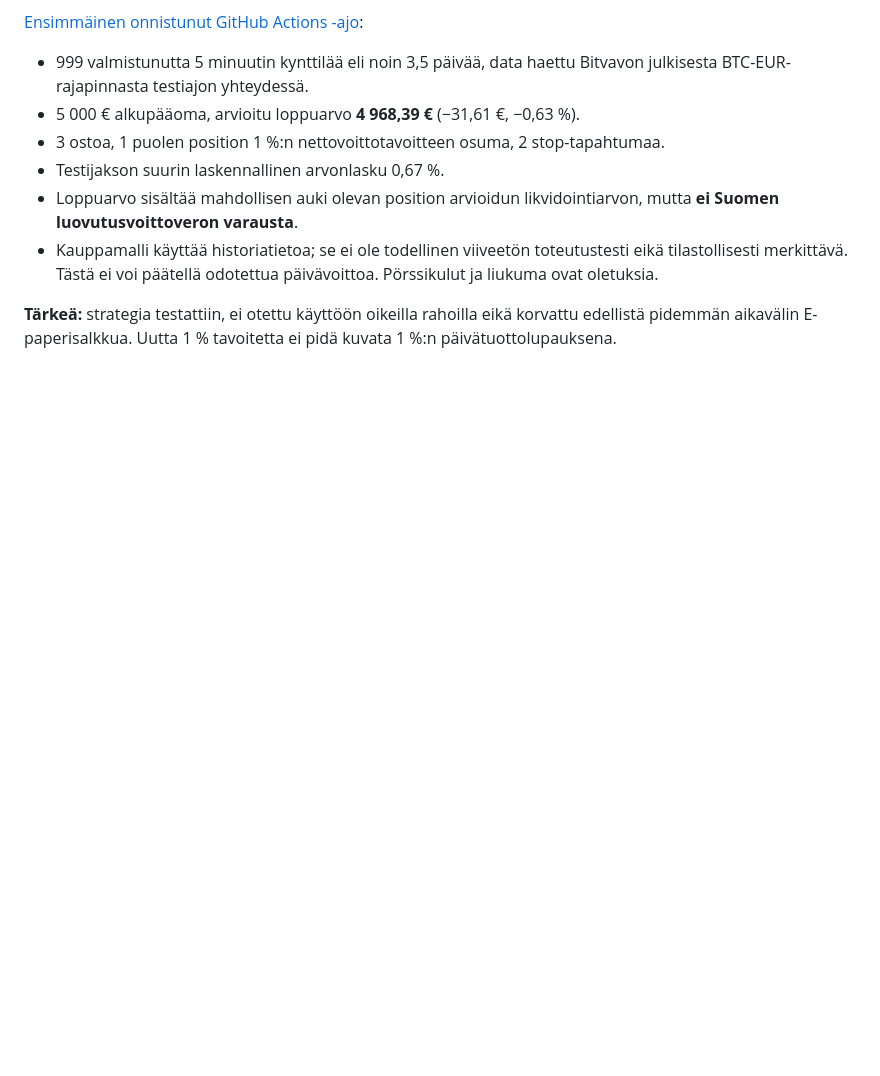
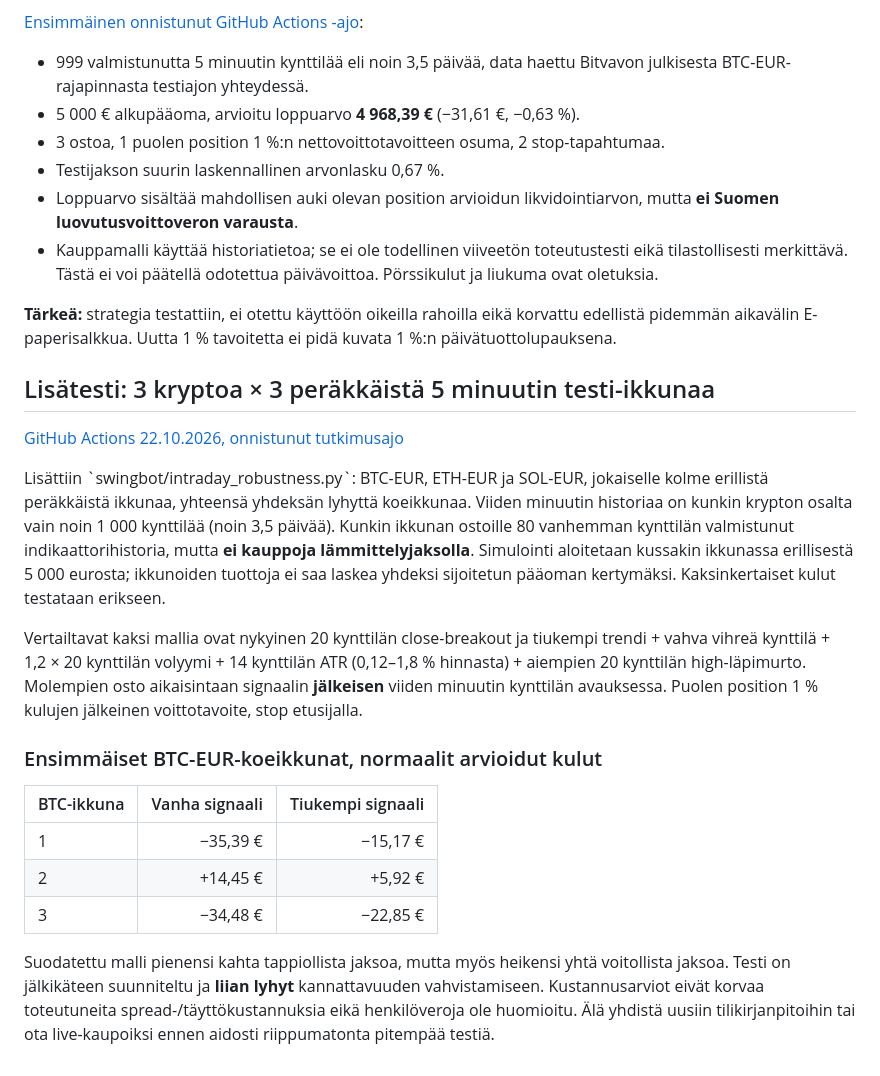
Before and after one commit to jaheinone-lang/swing-bot-iphone, a Markdown page: docs/intraday-net-profit.md, the part around the change. Rendered like a GitHub page; blank space fills up the shorter version.

Commit message:
Document BTC ETH SOL 3-window entry filter robustness test and limitations

```diff
--- a/docs/intraday-net-profit.md
+++ b/docs/intraday-net-profit.md
@@ -56,3 +56,22 @@ Uudet tutkimusmoduulit:
 - Kauppamalli käyttää historiatietoa; se ei ole todellinen viiveetön toteutustesti eikä tilastollisesti merkittävä. Tästä ei voi päätellä odotettua päivävoittoa. Pörssikulut ja liukuma ovat oletuksia.
 
 **Tärkeä:** strategia testattiin, ei otettu käyttöön oikeilla rahoilla eikä korvattu edellistä pidemmän aikavälin E-paperisalkkua. Uutta 1 % tavoitetta ei pidä kuvata 1 %:n päivätuottolupauksena.
+
+
+## Lisätesti: 3 kryptoa × 3 peräkkäistä 5 minuutin testi-ikkunaa
+
+[GitHub Actions 22.10.2026, onnistunut tutkimusajo](https://github.com/jaheinone-lang/swing-bot-iphone/actions/runs/39811729765)
+
+Lisättiin \`swingbot/intraday_robustness.py\`: BTC-EUR, ETH-EUR ja SOL-EUR, jokaiselle kolme erillistä peräkkäistä ikkunaa, yhteensä yhdeksän lyhyttä koeikkunaa. Viiden minuutin historiaa on kunkin krypton osalta vain noin 1 000 kynttilää (noin 3,5 päivää). Kunkin ikkunan ostoille 80 vanhemman kynttilän valmistunut indikaattorihistoria, mutta **ei kauppoja lämmittelyjaksolla**. Simulointi aloitetaan kussakin ikkunassa erillisestä 5 000 eurosta; ikkunoiden tuottoja ei saa laskea yhdeksi sijoitetun pääoman kertymäksi. Kaksinkertaiset kulut testataan erikseen.
+
+Vertailtavat kaksi mallia ovat nykyinen 20 kynttilän close-breakout ja tiukempi trendi + vahva vihreä kynttilä + 1,2 × 20 kynttilän volyymi + 14 kynttilän ATR (0,12–1,8 % hinnasta) + aiempien 20 kynttilän high-läpimurto. Molempien osto aikaisintaan signaalin **jälkeisen** viiden minuutin kynttilän avauksessa. Puolen position 1 % kulujen jälkeinen voittotavoite, stop etusijalla.
+
+### Ensimmäiset BTC-EUR-koeikkunat, normaalit arvioidut kulut
+
+| BTC-ikkuna | Vanha signaali | Tiukempi signaali |
+|---|---:|---:|
+| 1 | −35,39 € | −15,17 € |
+| 2 | +14,45 € | +5,92 € |
+| 3 | −34,48 € | −22,85 € |
+
+Suodatettu malli pienensi kahta tappiollista jaksoa, mutta myös heikensi yhtä voitollista jaksoa. Testi on jälkikäteen suunniteltu ja **liian lyhyt** kannattavuuden vahvistamiseen. Kustannusarviot eivät korvaa toteutuneita spread-/täyttökustannuksia eikä henkilöveroja ole huomioitu. Älä yhdistä uusiin tilikirjanpitoihin tai ota live-kaupoiksi ennen aidosti riippumatonta pitempää testiä.
```
